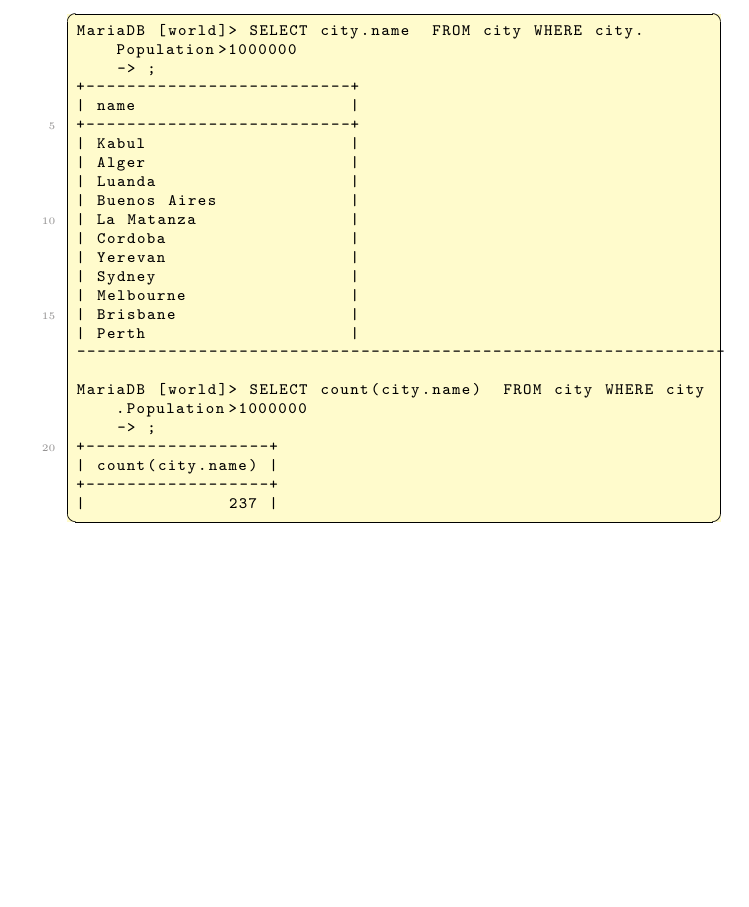
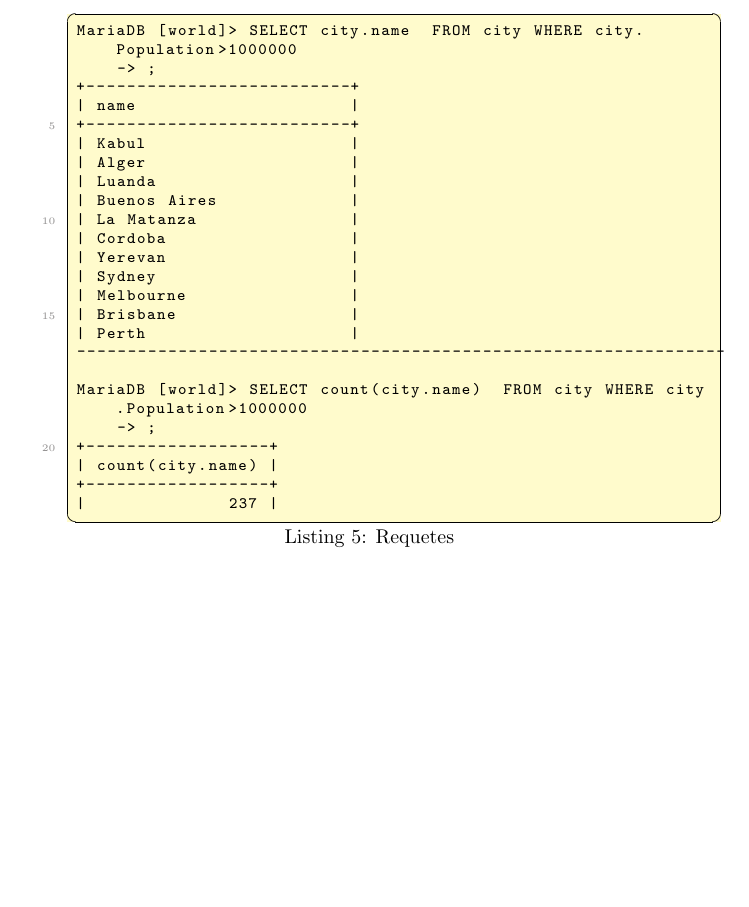
Before and after one commit to SlaynPool/CR_BDD, a LaTeX document (CR_StockageData_Nicolas_Vadkerti.tex): part of page 5 of 5, cut so that both start at the same text, the shorter picture padded with empty space. Compiled offline with pdfLaTeX.

```diff
--- a/CR_StockageData_Nicolas_Vadkerti.tex
+++ b/CR_StockageData_Nicolas_Vadkerti.tex
@@ -94,6 +94,7 @@
 \insertcode{commande/5.txt}{count() }
 \subsubsection{Donner les villes dont la population est supérieure à 1 million d’habitants. Combien de villescorrespondent à ce critère?}
 
-\insertcode{commande/6.txt}{}
+\insertcode{commande/6.txt}{Requetes}
+
 
 \end{document}
```
Also changed, not shown: README.md.
